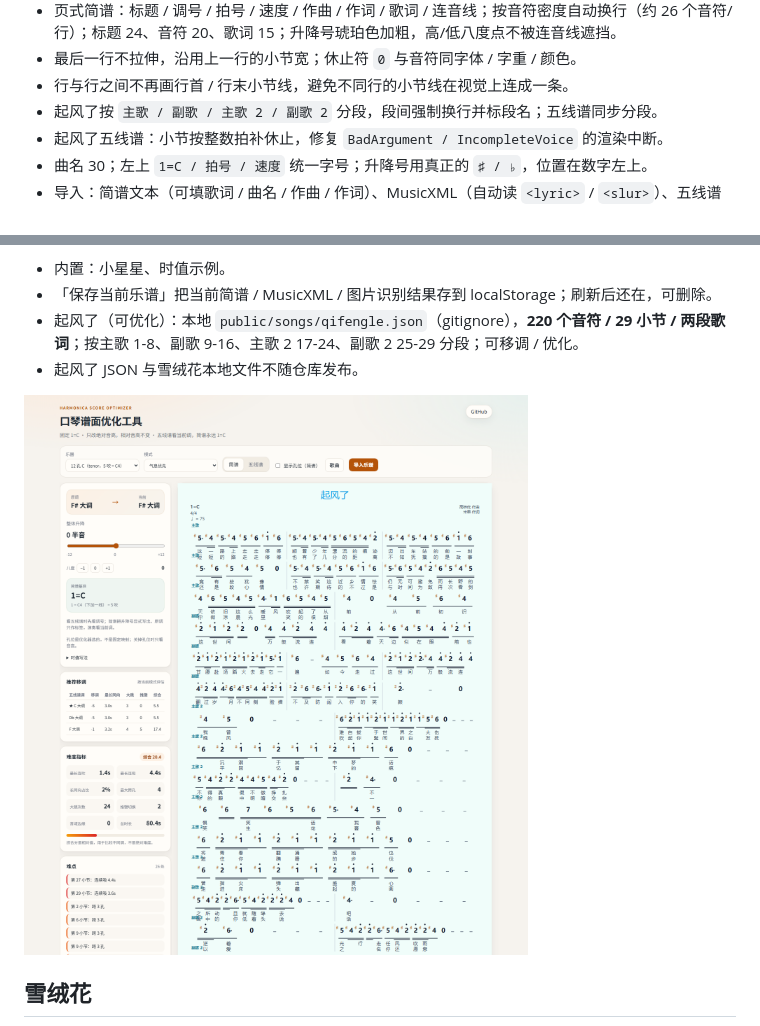
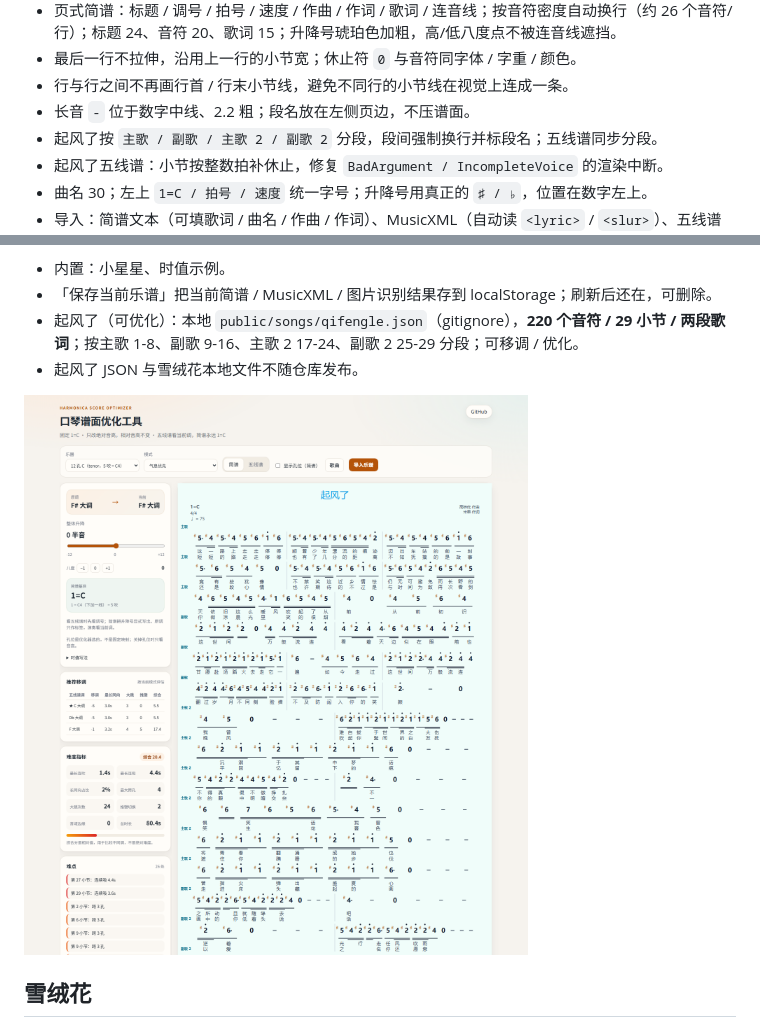
Before and after one commit to Rubuceae/harmonica, a Markdown page: README.md, 2 parts joined by grey strips. GitHub-like rendering; pictures changed too: docs/qifengle.png.

```diff
--- a/README.md
+++ b/README.md
@@ -25,6 +25,7 @@
 - 页式简谱：标题 / 调号 / 拍号 / 速度 / 作曲 / 作词 / 歌词 / 连音线；按音符密度自动换行（约 26 个音符/行）；标题 24、音符 20、歌词 15；升降号琥珀色加粗，高/低八度点不被连音线遮挡。
 - 最后一行不拉伸，沿用上一行的小节宽；休止符 `0` 与音符同字体 / 字重 / 颜色。
 - 行与行之间不再画行首 / 行末小节线，避免不同行的小节线在视觉上连成一条。
+- 长音 `-` 位于数字中线、2.2 粗；段名放在左侧页边，不压谱面。
 - 起风了按 `主歌 / 副歌 / 主歌 2 / 副歌 2` 分段，段间强制换行并标段名；五线谱同步分段。
 - 起风了五线谱：小节按整数拍补休止，修复 `BadArgument / IncompleteVoice` 的渲染中断。
 - 曲名 30；左上 `1=C / 拍号 / 速度` 统一字号；升降号用真正的 `♯ / ♭`，位置在数字左上。
```
Also changed, not shown: docs/DESIGN.md (+1 -1 lines), docs/duration.png, docs/edelweiss.png, docs/screenshot.png, docs/staff.png, 2 other files.
